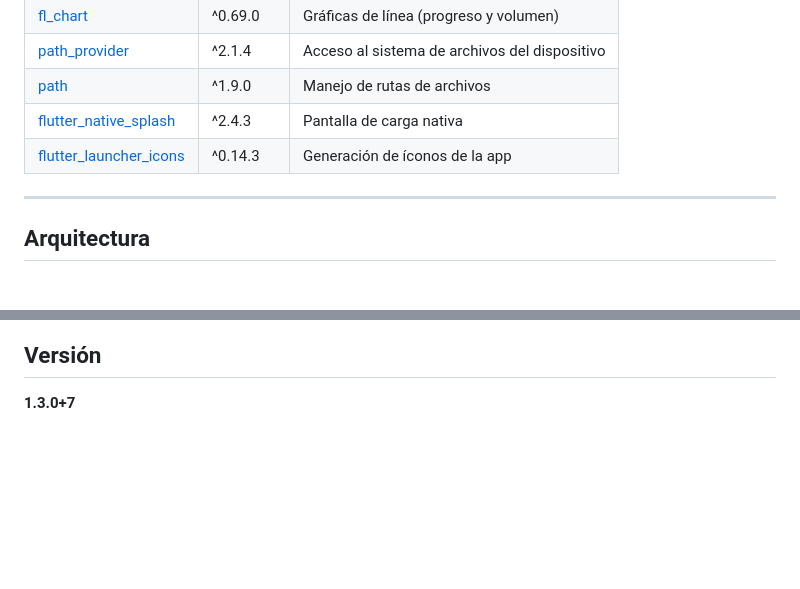
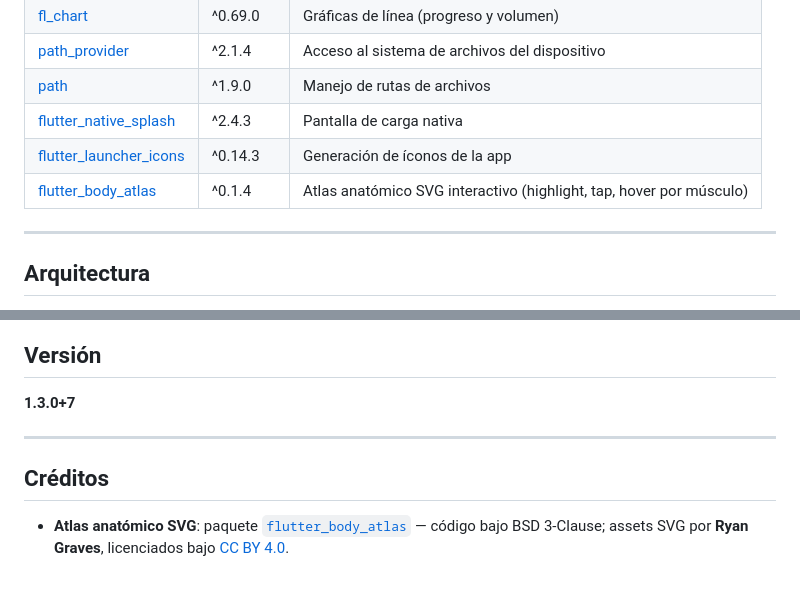
Before and after one commit to LianDev00/Gym-Tracker-App, a Markdown page: README.md, 2 parts joined by grey strips. GitHub-like rendering; blank space fills up the shorter version.

```diff
--- a/README.md
+++ b/README.md
@@ -18,6 +18,7 @@ Aplicación móvil de seguimiento de entrenamiento desarrollada en Flutter. Perm
 | [path](https://pub.dev/packages/path) | ^1.9.0 | Manejo de rutas de archivos |
 | [flutter_native_splash](https://pub.dev/packages/flutter_native_splash) | ^2.4.3 | Pantalla de carga nativa |
 | [flutter_launcher_icons](https://pub.dev/packages/flutter_launcher_icons) | ^0.14.3 | Generación de íconos de la app |
+| [flutter_body_atlas](https://pub.dev/packages/flutter_body_atlas) | ^0.1.4 | Atlas anatómico SVG interactivo (highlight, tap, hover por músculo) |
 
 ---
 
@@ -224,3 +261,9 @@ La base de datos se crea automáticamente en el primer arranque con un conjunto
 ## Versión
 
 **1.3.0+7**
+
+---
+
+## Créditos
+
+- **Atlas anatómico SVG**: paquete [`flutter_body_atlas`](https://pub.dev/packages/flutter_body_atlas) — código bajo BSD 3-Clause; assets SVG por **Ryan Graves**, licenciados bajo [CC BY 4.0](https://creativecommons.org/licenses/by/4.0/).
```
Also changed, not shown: other parts of README.md (+48 -12 lines).
